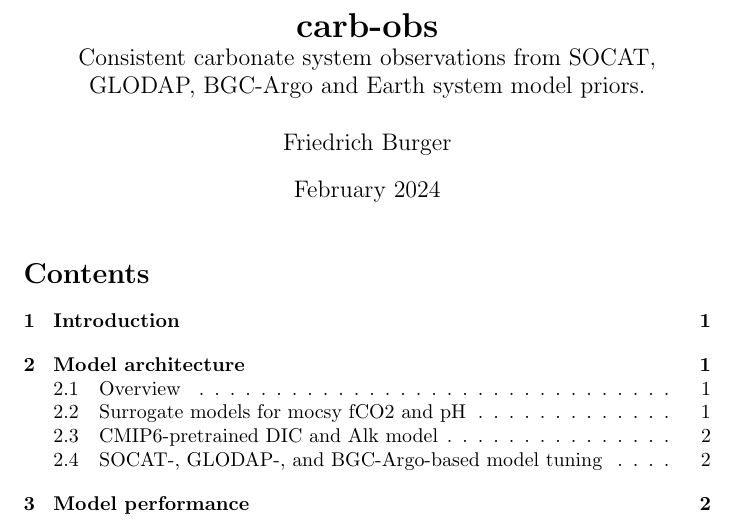
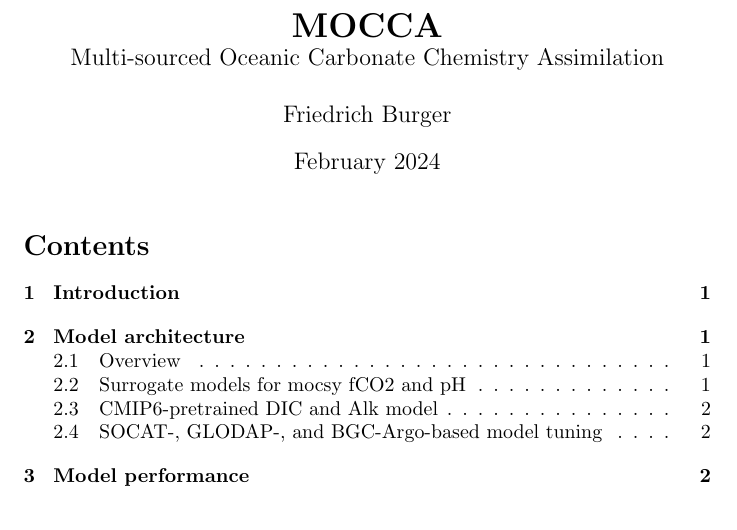
Before and after one commit to friedrichs-repo/MOCCA, a LaTeX document (report/source_files/report.tex): part of page 1 of 4, cut at the place of the change. Compiled offline with pdfLaTeX.

Commit message:
updated report

```diff
--- a/report/source_files/report.tex
+++ b/report/source_files/report.tex
@@ -5,8 +5,8 @@
 \usepackage{amsmath}
 \bibliographystyle{abbrvnat}
 
-\title{\textbf{carb-obs} \\
-\large Consistent carbonate system observations from SOCAT, GLODAP, BGC-Argo and Earth system model priors.}
+\title{\textbf{MOCCA} \\
+\large Multi-sourced Oceanic Carbonate Chemistry Assimilation}
 % maybe also \title{Uncertainties from deep learning in climate science}
 % maybe also robustness
 % maybe also: Traceability
```
Also changed, not shown: report/report.pdf, report/source_files/report.pdf, 2 other files.
